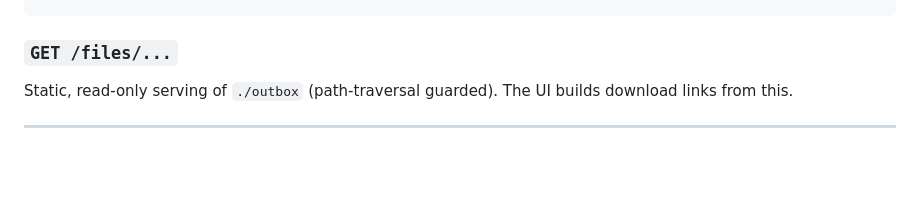
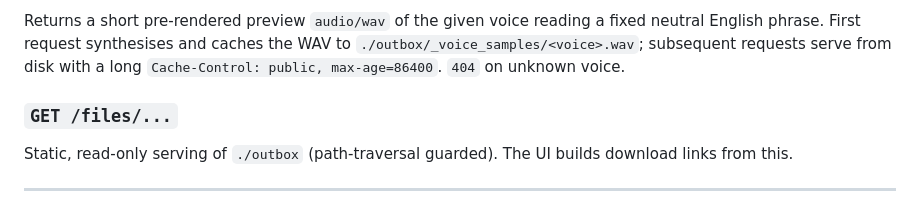
Before and after one commit to greenstevester/supertonic-docx, a Markdown page: README.md, the part around one of its changes. GitHub-like rendering; blank space fills up the shorter version.

```diff
--- a/README.md
+++ b/README.md
@@ -246,3 +295,7 @@ Response (`202 Accepted`):
+Returns a short pre-rendered preview `audio/wav` of the given voice reading a fixed neutral
+English phrase. First request synthesises and caches the WAV to
+`./outbox/_voice_samples/<voice>.wav`; subsequent requests serve from disk with a long
+`Cache-Control: public, max-age=86400`. `404` on unknown voice.
 
 ### `GET /files/...`
 
```
Also changed, not shown: other parts of README.md (+54 -5 lines), CLAUDE.md (+30 -2 lines).
